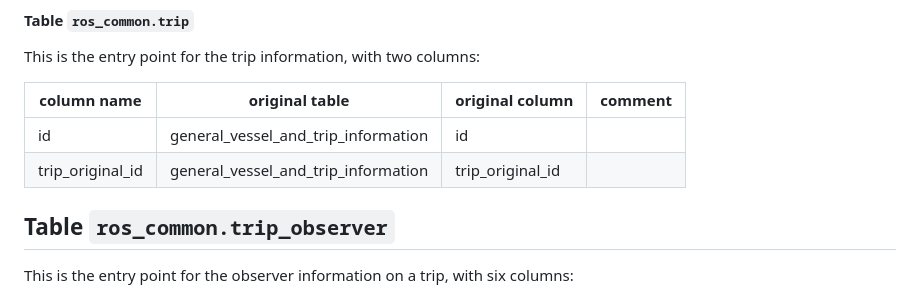
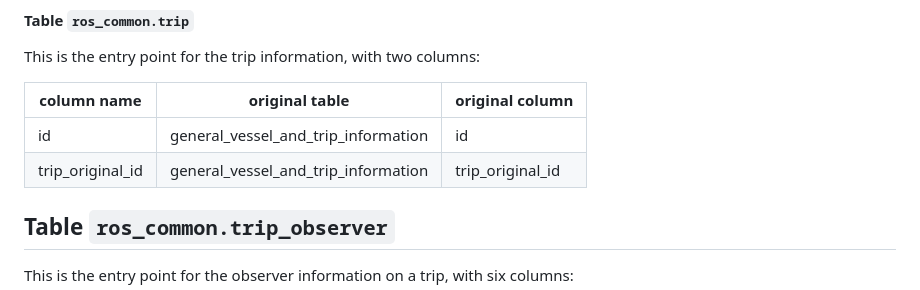
Before and after one commit to iotc-secretariat/iotc-ros-model, a Markdown page: 3.3.0/ros-3.3.0-common.md, the part around the change. Rendered like a GitHub page.

Commit message:
Review documentation on simplifying trip tables

````diff
--- a/3.3.0/ros-3.3.0-common.md
+++ b/3.3.0/ros-3.3.0-common.md
@@ -101,10 +101,10 @@
 
 This is the entry point for the trip information, with two columns:
 
-| column name      | original table                      | original column  | comment |
-|------------------|-------------------------------------|------------------|---------|
-| id               | general_vessel_and_trip_information | id               |         |
-| trip_original_id | general_vessel_and_trip_information | trip_original_id |         |
+| column name      | original table                      | original column  |
+|------------------|-------------------------------------|------------------|
+| id               | general_vessel_and_trip_information | id               |
+| trip_original_id | general_vessel_and_trip_information | trip_original_id |
 
 ## Table ```ros_common.trip_observer```
 
````
